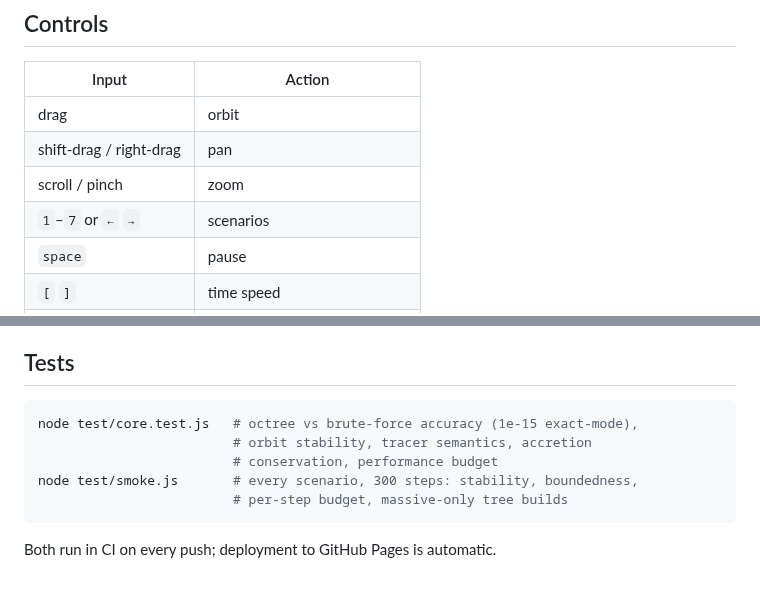
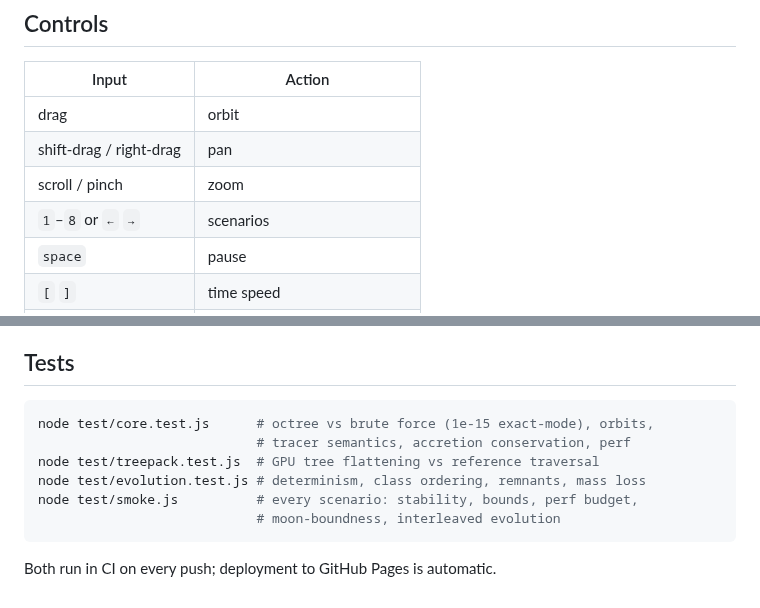
Before and after one commit to Majveia/Fable, a Markdown page: README.md, 2 parts joined by grey strips. Drawn GitHub-style.

````diff
--- a/README.md
+++ b/README.md
@@ -44,7 +64,7 @@ after three seconds and leaves you alone with the universe.
 | drag | orbit |
 | shift-drag / right-drag | pan |
 | scroll / pinch | zoom |
-| `1`–`7` or `←` `→` | scenarios |
+| `1`–`8` or `←` `→` | scenarios |
 | `space` | pause |
 | `[` `]` | time speed |
 | `t` | motion trails |
@@ -61,11 +81,12 @@ render layer (`js/render/`), scenario definitions, and a thin main loop.
 ## Tests
 
 ```sh
-node test/core.test.js   # octree vs brute-force accuracy (1e-15 exact-mode),
-                         # orbit stability, tracer semantics, accretion
-                         # conservation, performance budget
-node test/smoke.js       # every scenario, 300 steps: stability, boundedness,
-                         # per-step budget, massive-only tree builds
+node test/core.test.js      # octree vs brute force (1e-15 exact-mode), orbits,
+                            # tracer semantics, accretion conservation, perf
+node test/treepack.test.js  # GPU tree flattening vs reference traversal
+node test/evolution.test.js # determinism, class ordering, remnants, mass loss
+node test/smoke.js          # every scenario: stability, bounds, perf budget,
+                            # moon-boundness, interleaved evolution
 ```
 
 Both run in CI on every push; deployment to GitHub Pages is automatic.
````
Also changed, not shown: other parts of README.md (+22 -2 lines), docs/black-hole-lensing.png (added), docs/spiral-galaxy.png, docs/supercluster.png (added), 11 other files.
